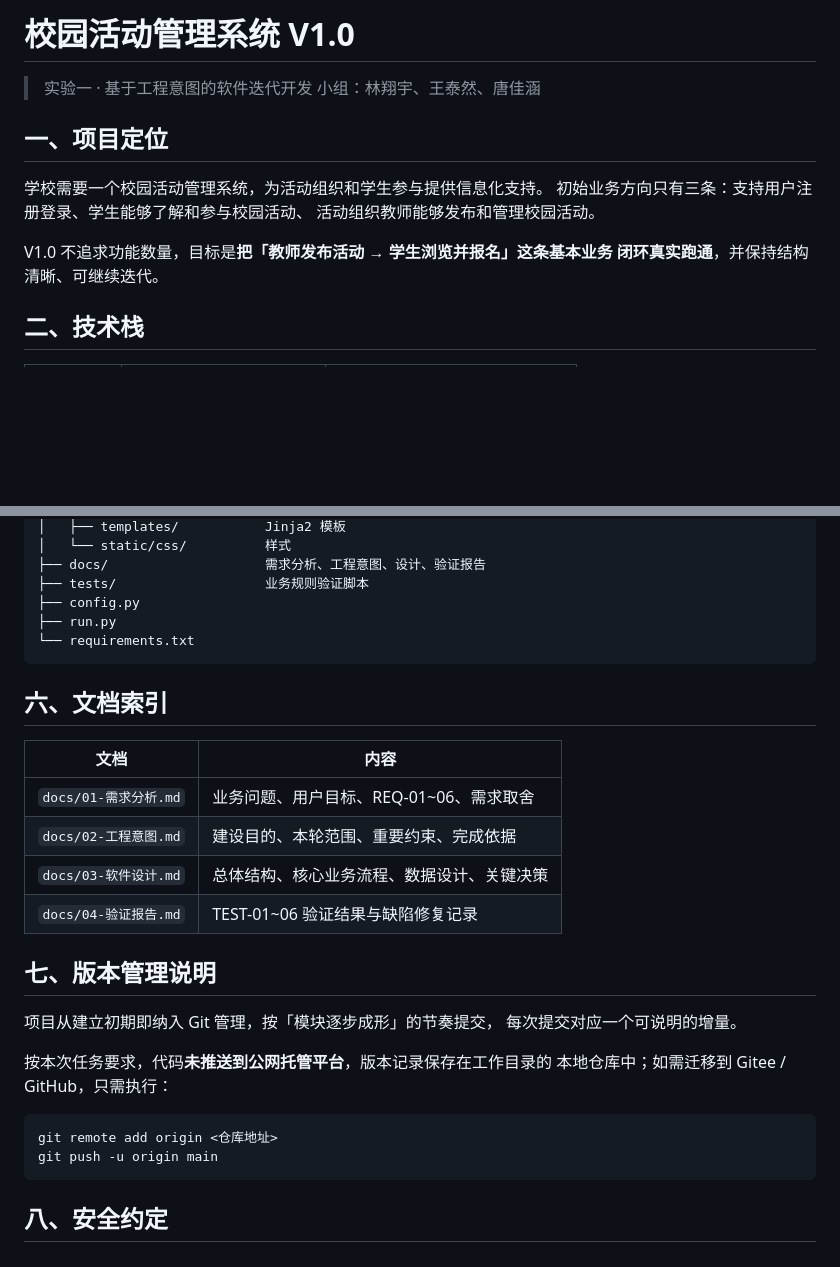
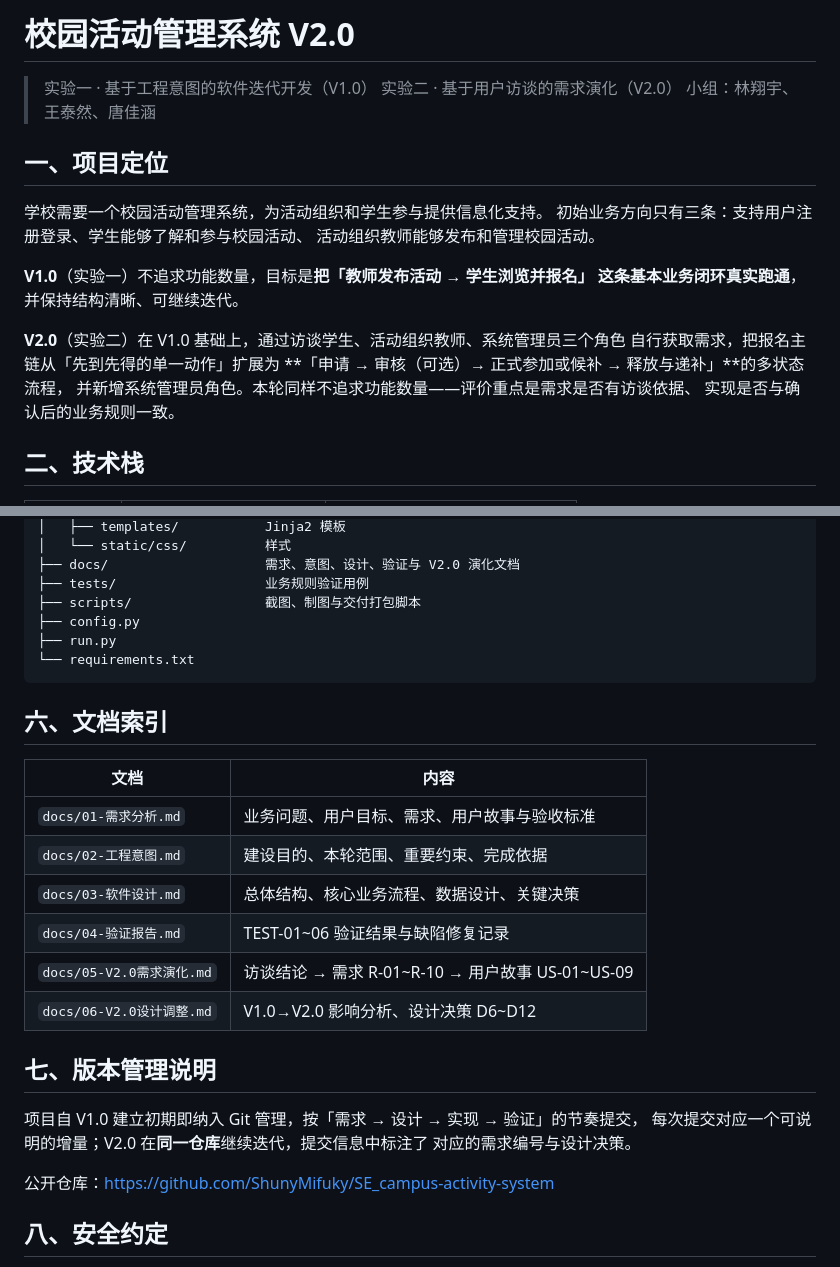
Before and after one commit to ShunyMifuky/SE_campus-activity-system, a Markdown page: README.md, 2 parts joined by grey strips. GitHub-like rendering; blank space fills up the shorter version.

````diff
--- a/README.md
+++ b/README.md
@@ -1,6 +1,7 @@
-# 校园活动管理系统 V1.0
+# 校园活动管理系统 V2.0
 
-> 实验一 · 基于工程意图的软件迭代开发
+> 实验一 · 基于工程意图的软件迭代开发（V1.0）
+> 实验二 · 基于用户访谈的需求演化（V2.0）
 > 小组：林翔宇、王泰然、唐佳涵
 
 ## 一、项目定位
@@ -9,8 +10,14 @@
 初始业务方向只有三条：支持用户注册登录、学生能够了解和参与校园活动、
 活动组织教师能够发布和管理校园活动。
 
-V1.0 不追求功能数量，目标是**把「教师发布活动 → 学生浏览并报名」这条基本业务
-闭环真实跑通**，并保持结构清晰、可继续迭代。
+**V1.0**（实验一）不追求功能数量，目标是**把「教师发布活动 → 学生浏览并报名」
+这条基本业务闭环真实跑通**，并保持结构清晰、可继续迭代。
+
+**V2.0**（实验二）在 V1.0 基础上，通过访谈学生、活动组织教师、系统管理员三个角色
+自行获取需求，把报名主链从「先到先得的单一动作」扩展为
+**「申请 → 审核（可选）→ 正式参加或候补 → 释放与递补」**的多状态流程，
+并新增系统管理员角色。本轮同样不追求功能数量——评价重点是需求是否有访谈依据、
+实现是否与确认后的业务规则一致。
 
 ## 二、技术栈
 
@@ -86,7 +112,8 @@ campus-activity-system/
 │   ├── templates/           Jinja2 模板
 │   └── static/css/          样式
-├── docs/                    需求分析、工程意图、设计、验证报告
-├── tests/                   业务规则验证脚本
+├── docs/                    需求、意图、设计、验证与 V2.0 演化文档
+├── tests/                   业务规则验证用例
+├── scripts/                 截图、制图与交付打包脚本
 ├── config.py
 ├── run.py
 └── requirements.txt
@@ -96,23 +123,20 @@ campus-activity-system/
 
 | 文档 | 内容 |
 |---|---|
-| `docs/01-需求分析.md` | 业务问题、用户目标、REQ-01~06、需求取舍 |
+| `docs/01-需求分析.md` | 业务问题、用户目标、需求、用户故事与验收标准 |
 | `docs/02-工程意图.md` | 建设目的、本轮范围、重要约束、完成依据 |
 | `docs/03-软件设计.md` | 总体结构、核心业务流程、数据设计、关键决策 |
 | `docs/04-验证报告.md` | TEST-01~06 验证结果与缺陷修复记录 |
+| `docs/05-V2.0需求演化.md` | 访谈结论 → 需求 R-01~R-10 → 用户故事 US-01~US-09 |
+| `docs/06-V2.0设计调整.md` | V1.0→V2.0 影响分析、设计决策 D6~D12 |
 
 ## 七、版本管理说明
 
-项目从建立初期即纳入 Git 管理，按「模块逐步成形」的节奏提交，
-每次提交对应一个可说明的增量。
+项目自 V1.0 建立初期即纳入 Git 管理，按「需求 → 设计 → 实现 → 验证」的节奏提交，
+每次提交对应一个可说明的增量；V2.0 在**同一仓库**继续迭代，提交信息中标注了
+对应的需求编号与设计决策。
 
-按本次任务要求，代码**未推送到公网托管平台**，版本记录保存在工作目录的
-本地仓库中；如需迁移到 Gitee / GitHub，只需执行：
-
-```bash
-git remote add origin <仓库地址>
-git push -u origin main
-```
+公开仓库：<https://github.com/ShunyMifuky/SE_campus-activity-system>
 
 ## 八、安全约定
 
````
Also changed, not shown: other parts of README.md (+30 -11 lines).
